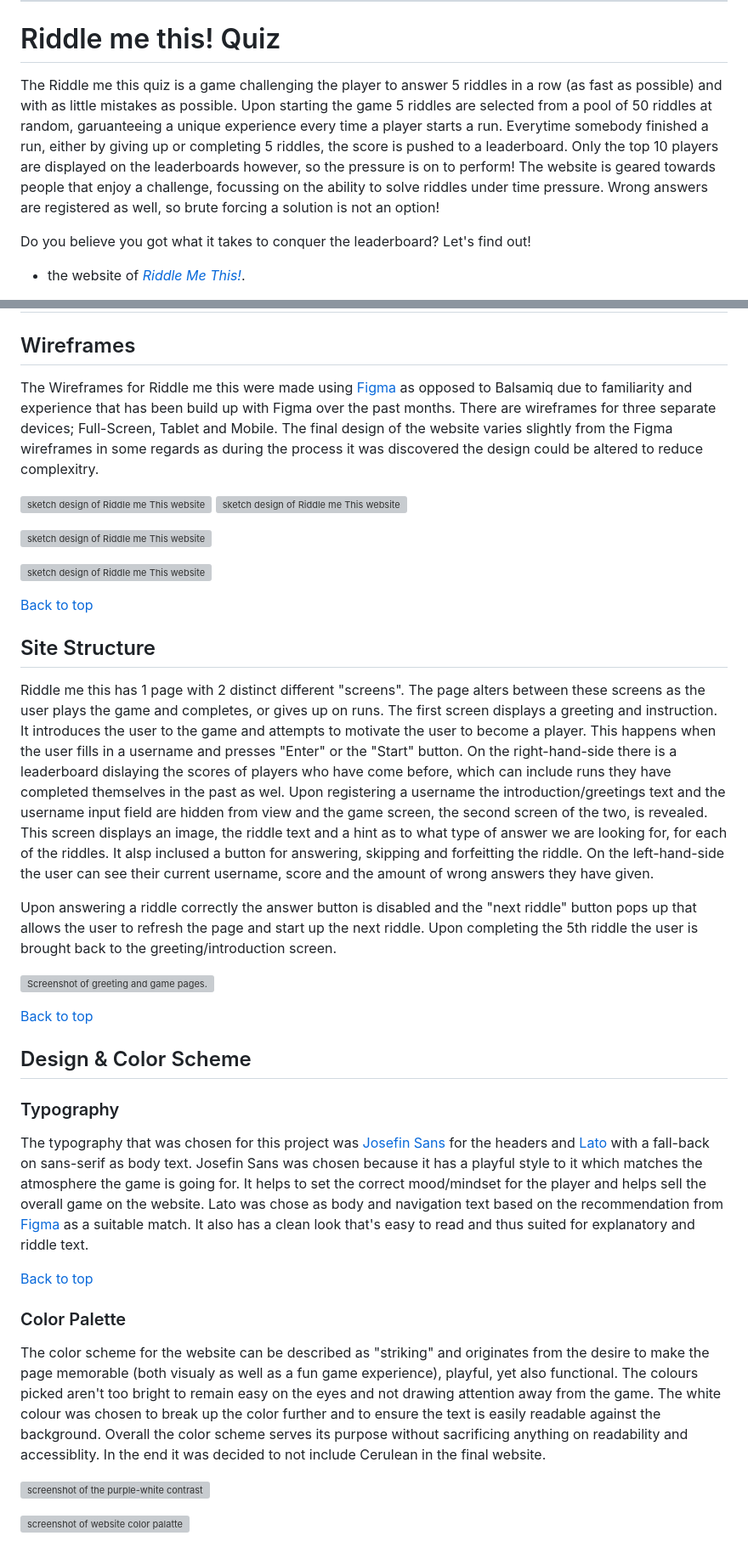
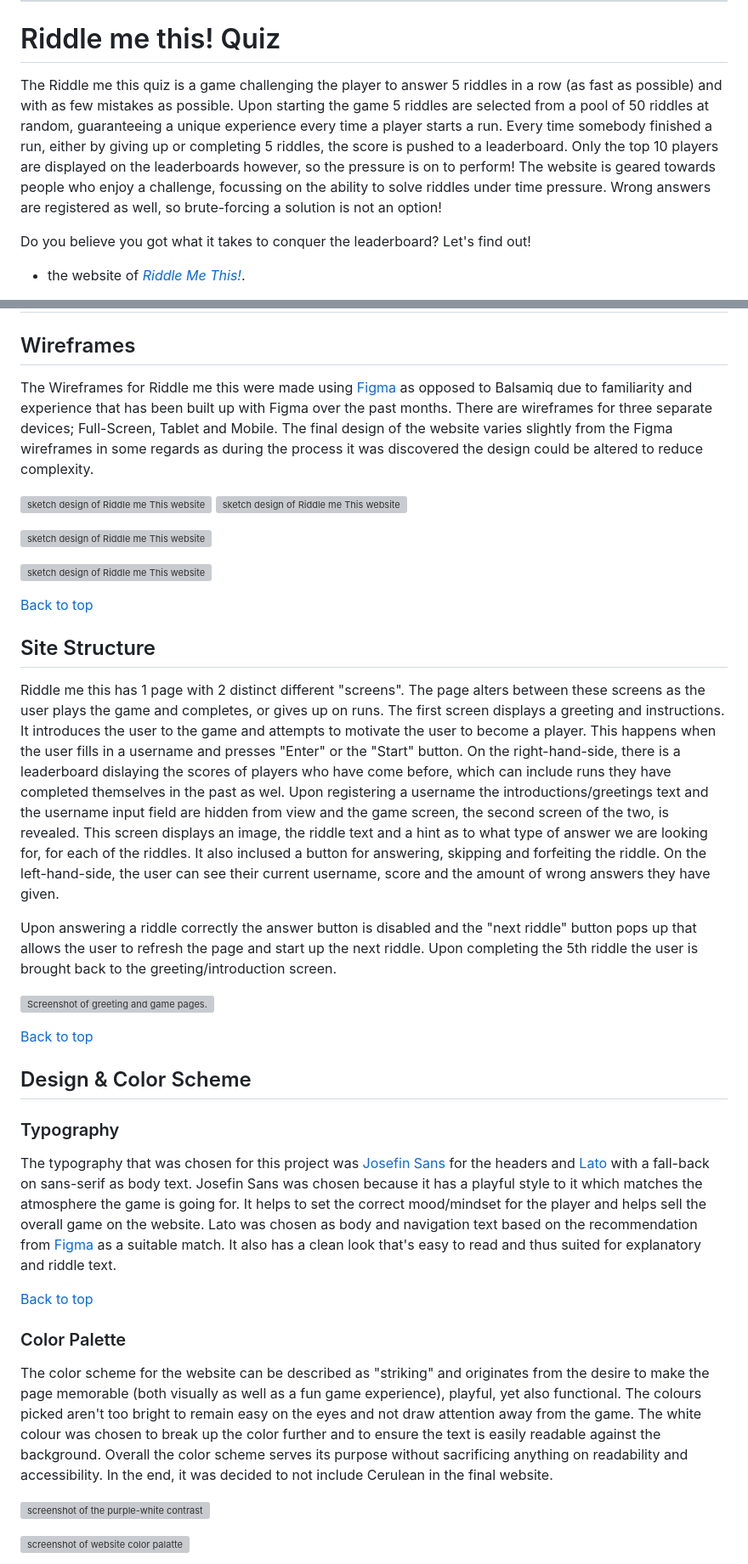
Before and after one commit to Wouter-IT/Riddle-me-this, a Markdown page: README.md, 2 parts joined by grey strips. Shown at 85% size. Rendered like a GitHub page; grey boxes are pictures that could not be loaded.

Commit message:
Fix spelling mistakes

```diff
--- a/README.md
+++ b/README.md
@@ -3,7 +3,7 @@
 ---------------------------------------------------------------------------------------------------------------------
 # Riddle me this! Quiz
 
-The Riddle me this quiz is a game challenging the player to answer 5 riddles in a row (as fast as possible) and with as little mistakes as possible. Upon starting the game 5 riddles are selected from a pool of 50 riddles at random, garuanteeing a unique experience every time a player starts a run. Everytime somebody finished a run, either by giving up or completing 5 riddles, the score is pushed to a leaderboard. Only the top 10 players are displayed on the leaderboards however, so the pressure is on to perform! The website is geared towards people that enjoy a challenge, focussing on the ability to solve riddles under time pressure. Wrong answers are registered as well, so brute forcing a solution is not an option!
+The Riddle me this quiz is a game challenging the player to answer 5 riddles in a row (as fast as possible) and with as few mistakes as possible. Upon starting the game 5 riddles are selected from a pool of 50 riddles at random, guaranteeing a unique experience every time a player starts a run. Every time somebody finished a run, either by giving up or completing 5 riddles, the score is pushed to a leaderboard. Only the top 10 players are displayed on the leaderboards however, so the pressure is on to perform! The website is geared towards people who enjoy a challenge, focussing on the ability to solve riddles under time pressure. Wrong answers are registered as well, so brute-forcing a solution is not an option!
 
 Do you believe you got what it takes to conquer the leaderboard?
 Let's find out!
@@ -48,8 +48,8 @@ Let's find out!
 
 ## Wireframes
 
-The Wireframes for Riddle me this were made using [Figma](https://www.figma.com/) as opposed to Balsamiq due to familiarity and experience that has been build up with Figma over the past months. There are wireframes for three separate devices; Full-Screen, Tablet and Mobile.
-The final design of the website varies slightly from the Figma wireframes in some regards as during the process it was discovered the design could be altered to reduce complexitry.
+The Wireframes for Riddle me this were made using [Figma](https://www.figma.com/) as opposed to Balsamiq due to familiarity and experience that has been built up with Figma over the past months. There are wireframes for three separate devices; Full-Screen, Tablet and Mobile.
+The final design of the website varies slightly from the Figma wireframes in some regards as during the process it was discovered the design could be altered to reduce complexity.
 
 ![sketch design of Riddle me This website on computer.](assets/images/readme/wireframe-desktop-1.png)
 ![sketch design of Riddle me This website on computer.](assets/images/readme/wireframe-desktop-2.png)
@@ -62,7 +62,7 @@ The final design of the website varies slightly from the Figma wireframes in som
 
 ## Site Structure
 
-Riddle me this has 1 page with 2 distinct different "screens". The page alters between these screens as the user plays the game and completes, or gives up on runs. The first screen displays a greeting and instruction. It introduces the user to the game and attempts to motivate the user to become a player. This happens when the user fills in a username and presses "Enter" or the "Start" button. On the right-hand-side there is a leaderboard dislaying the scores of players who have come before, which can include runs they have completed themselves in the past as wel. Upon registering a username the introduction/greetings text and the username input field are hidden from view and the game screen, the second screen of the two, is revealed. This screen displays an image, the riddle text and a hint as to what type of answer we are looking for, for each of the riddles. It alsp inclused a button for answering, skipping and forfeitting the riddle. On the left-hand-side the user can see their current username, score and the amount of wrong answers they have given.
+Riddle me this has 1 page with 2 distinct different "screens". The page alters between these screens as the user plays the game and completes, or gives up on runs. The first screen displays a greeting and instructions. It introduces the user to the game and attempts to motivate the user to become a player. This happens when the user fills in a username and presses "Enter" or the "Start" button. On the right-hand-side, there is a leaderboard dislaying the scores of players who have come before, which can include runs they have completed themselves in the past as wel. Upon registering a username the introductions/greetings text and the username input field are hidden from view and the game screen, the second screen of the two, is revealed. This screen displays an image, the riddle text and a hint as to what type of answer we are looking for, for each of the riddles. It also inclused a button for answering, skipping and forfeiting the riddle. On the left-hand-side, the user can see their current username, score and the amount of wrong answers they have given.
 
 Upon answering a riddle correctly the answer button is disabled and the "next riddle" button pops up that allows the user to refresh the page and start up the next riddle. Upon completing the 5th riddle the user is brought back to the greeting/introduction screen.
 
@@ -73,13 +73,13 @@ Upon answering a riddle correctly the answer button is disabled and the "next ri
 ## Design & Color Scheme
 
 ### Typography
-The typography that was chosen for this project was <a href="https://fonts.google.com/specimen/Josefin+Sans?query=josefin+sans" target="_blank">Josefin Sans</a> for the headers and <a href="https://fonts.google.com/specimen/Lato?query=lato" target="_blank">Lato</a> with a fall-back on sans-serif as body text. Josefin Sans was chosen because it has a playful style to it which matches the atmosphere the game is going for. It helps to set the correct mood/mindset for the player and helps sell the overall game on the website. Lato was chose as body and navigation text based on the recommendation from <a href="https://www.figma.com/google-fonts/josefin-sans-font-pairings/#:~:text=Josefin%20Sans%20font%20pairings,One%2C%20Lato%2C%20and%20Playfair." target="_blank">Figma</a> as a suitable match. It also has a clean look that's easy to read and thus suited for explanatory and riddle text.
+The typography that was chosen for this project was <a href="https://fonts.google.com/specimen/Josefin+Sans?query=josefin+sans" target="_blank">Josefin Sans</a> for the headers and <a href="https://fonts.google.com/specimen/Lato?query=lato" target="_blank">Lato</a> with a fall-back on sans-serif as body text. Josefin Sans was chosen because it has a playful style to it which matches the atmosphere the game is going for. It helps to set the correct mood/mindset for the player and helps sell the overall game on the website. Lato was chosen as body and navigation text based on the recommendation from <a href="https://www.figma.com/google-fonts/josefin-sans-font-pairings/#:~:text=Josefin%20Sans%20font%20pairings,One%2C%20Lato%2C%20and%20Playfair." target="_blank">Figma</a> as a suitable match. It also has a clean look that's easy to read and thus suited for explanatory and riddle text.
 
 [Back to top](<#contents>)
 
 ### Color Palette
 
-The color scheme for the website can be described as "striking" and originates from the desire to make the page memorable (both visualy as well as a fun game experience), playful, yet also functional. The colours picked aren't too bright to remain easy on the eyes and not drawing attention away from the game. The white colour was chosen to break up the color further and to ensure the text is easily readable against the background. Overall the color scheme serves its purpose without sacrificing anything on readability and accessiblity. In the end it was decided to not include Cerulean in the final website.
+The color scheme for the website can be described as "striking" and originates from the desire to make the page memorable (both visually as well as a fun game experience), playful, yet also functional. The colours picked aren't too bright to remain easy on the eyes and not draw attention away from the game. The white colour was chosen to break up the color further and to ensure the text is easily readable against the background. Overall the color scheme serves its purpose without sacrificing anything on readability and accessibility. In the end, it was decided to not include Cerulean in the final website.
 
 ![screenshot of the purple-white contrast and black-white contrast for the website](assets/images/readme/contrast-checker.jpg)
 
```
Also changed, not shown: other parts of README.md (+21 -21 lines).
